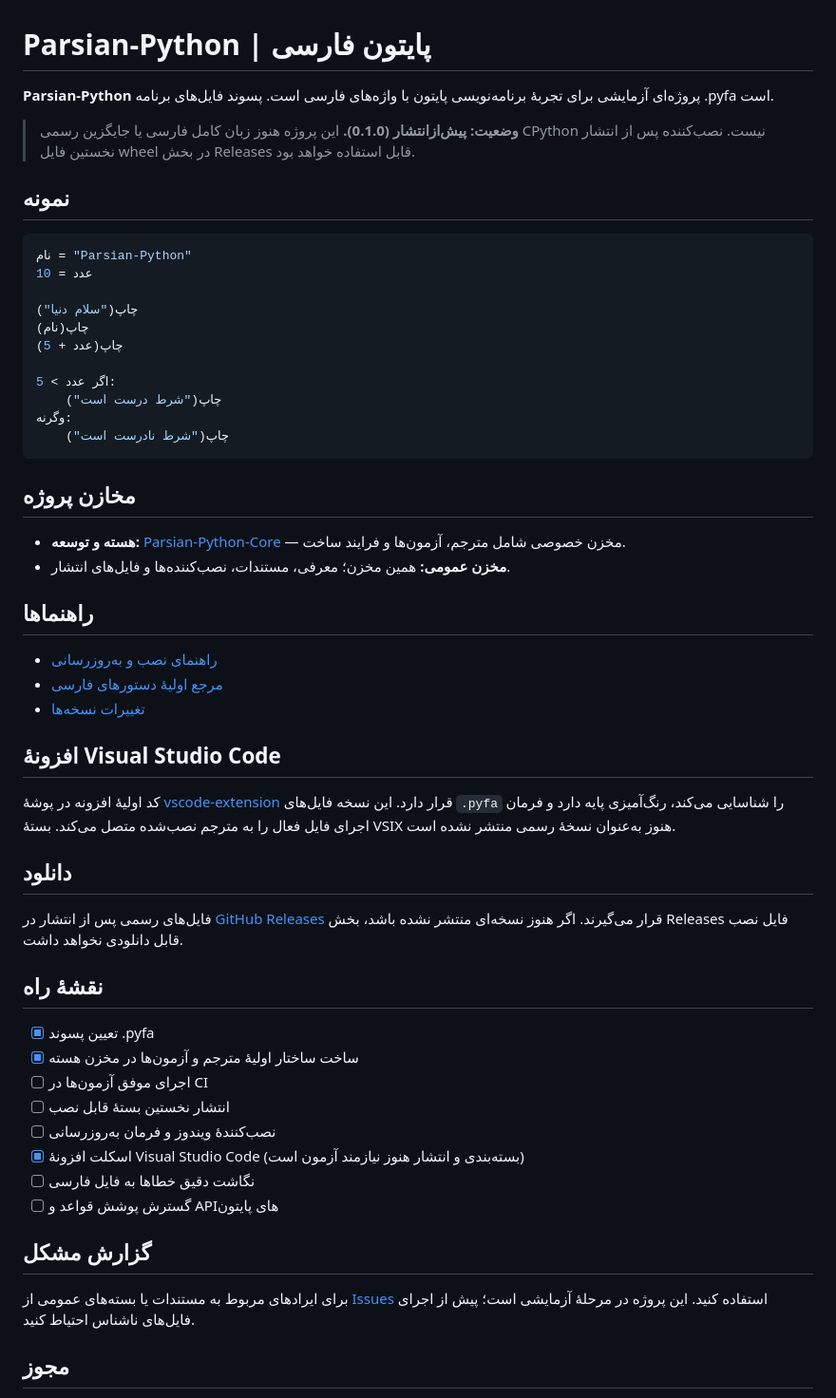
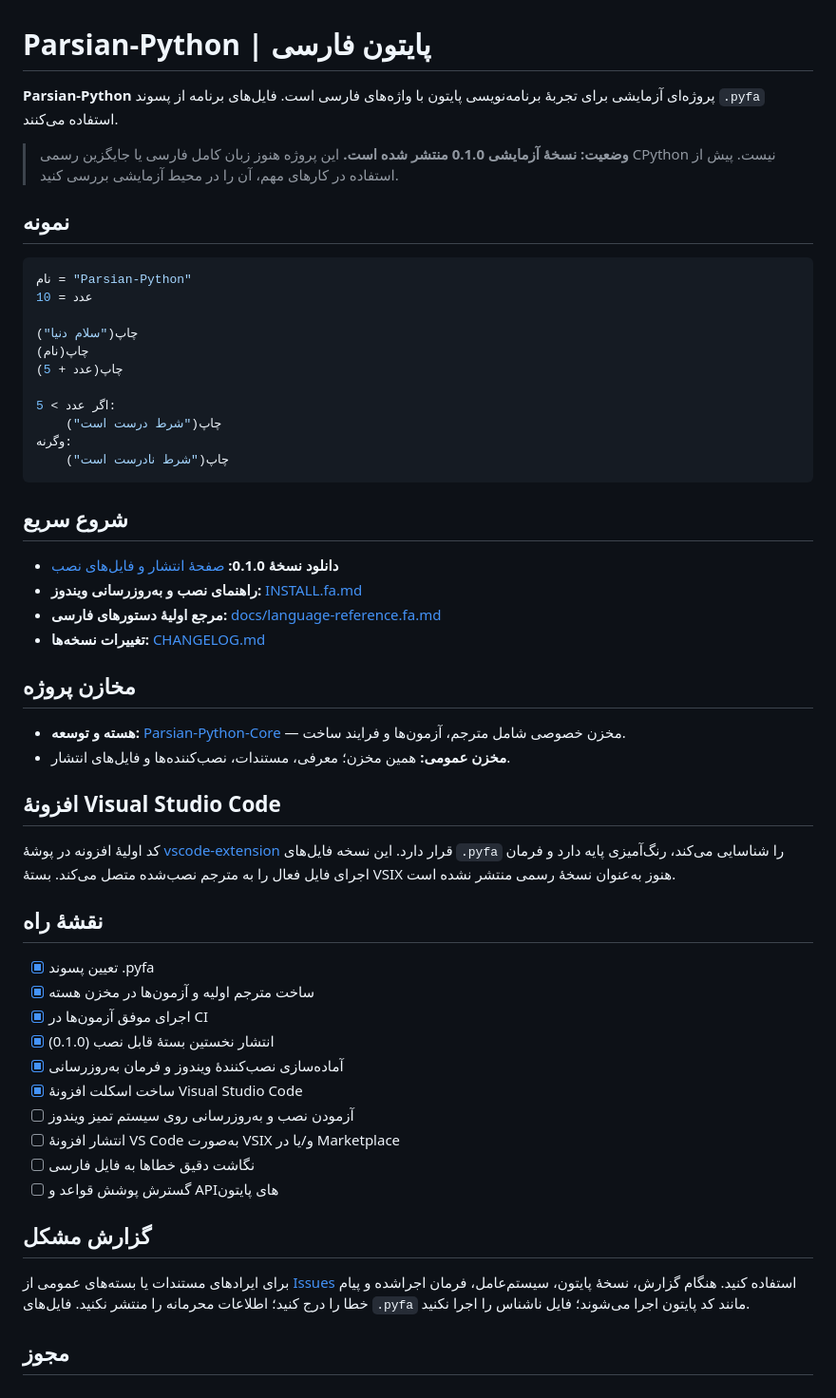
Before and after one commit to amiraliamarloo93/Parsian-Python, a Markdown page: README.md, the part around the change. Shown at 95% size. Drawn GitHub-style.

Commit message:
docs: update README for v0.1.0 release

````diff
--- a/README.md
+++ b/README.md
@@ -1,12 +1,12 @@
 # Parsian-Python | پایتون فارسی
 
-**Parsian-Python** پروژه‌ای آزمایشی برای تجربهٔ برنامه‌نویسی پایتون با واژه‌های فارسی است. پسوند فایل‌های برنامه .pyfa است.
+**Parsian-Python** پروژه‌ای آزمایشی برای تجربهٔ برنامه‌نویسی پایتون با واژه‌های فارسی است. فایل‌های برنامه از پسوند `.pyfa` استفاده می‌کنند.
 
-> **وضعیت: پیش‌ازانتشار (0.1.0).** این پروژه هنوز زبان کامل فارسی یا جایگزین رسمی CPython نیست. نصب‌کننده پس از انتشار نخستین فایل wheel در بخش Releases قابل استفاده خواهد بود.
+> **وضعیت: نسخهٔ آزمایشی 0.1.0 منتشر شده است.** این پروژه هنوز زبان کامل فارسی یا جایگزین رسمی CPython نیست. پیش از استفاده در کارهای مهم، آن را در محیط آزمایشی بررسی کنید.
 
 ## نمونه
 
-~~~python
+```python
 نام = "Parsian-Python"
 عدد = 10
 
@@ -18,41 +18,40 @@
     چاپ("شرط درست است")
 وگرنه:
     چاپ("شرط نادرست است")
-~~~
+```
+
+## شروع سریع
+
+- **دانلود نسخهٔ 0.1.0:** [صفحهٔ انتشار و فایل‌های نصب](https://github.com/amiraliamarloo93/Parsian-Python/releases/tag/v0.1.0)
+- **راهنمای نصب و به‌روزرسانی ویندوز:** [INSTALL.fa.md](INSTALL.fa.md)
+- **مرجع اولیهٔ دستورهای فارسی:** [docs/language-reference.fa.md](docs/language-reference.fa.md)
+- **تغییرات نسخه‌ها:** [CHANGELOG.md](CHANGELOG.md)
 
 ## مخازن پروژه
 
 - **هسته و توسعه:** [Parsian-Python-Core](https://github.com/amiraliamarloo93/Parsian-Python-Core) — مخزن خصوصی شامل مترجم، آزمون‌ها و فرایند ساخت.
 - **مخزن عمومی:** همین مخزن؛ معرفی، مستندات، نصب‌کننده‌ها و فایل‌های انتشار.
 
-## راهنماها
-
-- [راهنمای نصب و به‌روزرسانی](INSTALL.fa.md)
-- [مرجع اولیهٔ دستورهای فارسی](docs/language-reference.fa.md)
-- [تغییرات نسخه‌ها](CHANGELOG.md)
-
 ## افزونهٔ Visual Studio Code
 
 کد اولیهٔ افزونه در پوشهٔ [vscode-extension](vscode-extension/) قرار دارد. این نسخه فایل‌های `.pyfa` را شناسایی می‌کند، رنگ‌آمیزی پایه دارد و فرمان اجرای فایل فعال را به مترجم نصب‌شده متصل می‌کند. بستهٔ VSIX هنوز به‌عنوان نسخهٔ رسمی منتشر نشده است.
 
-## دانلود
-
-فایل‌های رسمی پس از انتشار در [GitHub Releases](https://github.com/amiraliamarloo93/Parsian-Python/releases) قرار می‌گیرند. اگر هنوز نسخه‌ای منتشر نشده باشد، بخش Releases فایل نصب قابل دانلودی نخواهد داشت.
-
 ## نقشهٔ راه
 
 - [x] تعیین پسوند .pyfa
-- [x] ساخت ساختار اولیهٔ مترجم و آزمون‌ها در مخزن هسته
-- [ ] اجرای موفق آزمون‌ها در CI
-- [ ] انتشار نخستین بستهٔ قابل نصب
-- [ ] نصب‌کنندهٔ ویندوز و فرمان به‌روزرسانی
-- [x] اسکلت افزونهٔ Visual Studio Code (بسته‌بندی و انتشار هنوز نیازمند آزمون است)
+- [x] ساخت مترجم اولیه و آزمون‌ها در مخزن هسته
+- [x] اجرای موفق آزمون‌ها در CI
+- [x] انتشار نخستین بستهٔ قابل نصب (0.1.0)
+- [x] آماده‌سازی نصب‌کنندهٔ ویندوز و فرمان به‌روزرسانی
+- [x] ساخت اسکلت افزونهٔ Visual Studio Code
+- [ ] آزمودن نصب و به‌روزرسانی روی سیستم تمیز ویندوز
+- [ ] انتشار افزونهٔ VS Code به‌صورت VSIX و/یا در Marketplace
 - [ ] نگاشت دقیق خطاها به فایل فارسی
 - [ ] گسترش پوشش قواعد و APIهای پایتون
 
 ## گزارش مشکل
 
-برای ایرادهای مربوط به مستندات یا بسته‌های عمومی از [Issues](https://github.com/amiraliamarloo93/Parsian-Python/issues) استفاده کنید. این پروژه در مرحلهٔ آزمایشی است؛ پیش از اجرای فایل‌های ناشناس احتیاط کنید.
+برای ایرادهای مستندات یا بسته‌های عمومی از [Issues](https://github.com/amiraliamarloo93/Parsian-Python/issues) استفاده کنید. هنگام گزارش، نسخهٔ پایتون، سیستم‌عامل، فرمان اجراشده و پیام خطا را درج کنید؛ اطلاعات محرمانه را منتشر نکنید. فایل‌های `.pyfa` مانند کد پایتون اجرا می‌شوند؛ فایل ناشناس را اجرا نکنید.
 
 ## مجوز
 
````
